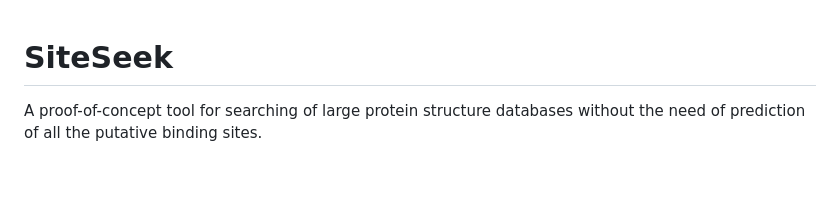
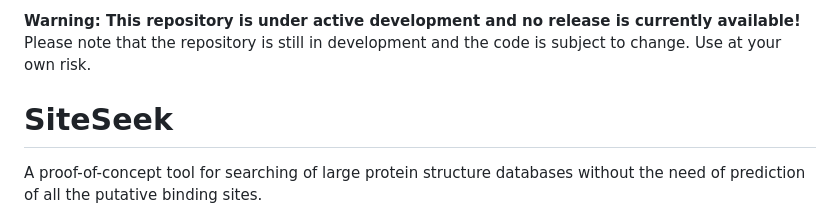
Before and after one commit to beep-42/SiteSeek, a Markdown page: README.md, the part around the change. GitHub-like rendering; blank space fills up the shorter version.

Commit message:
Mention the demo state of the project

```diff
--- a/README.md
+++ b/README.md
@@ -1,3 +1,6 @@
+**Warning: This repository is under active development and no release is currently available!**
+Please note that the repository is still in development and the code is subject to change. Use at your own risk.
+
 # SiteSeek
 
 A proof-of-concept tool for searching of large protein structure databases without the need of prediction of all the putative binding sites.
```
